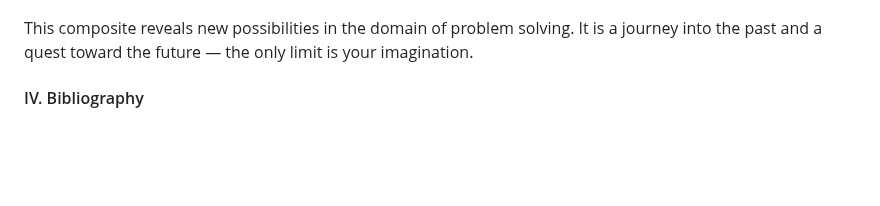
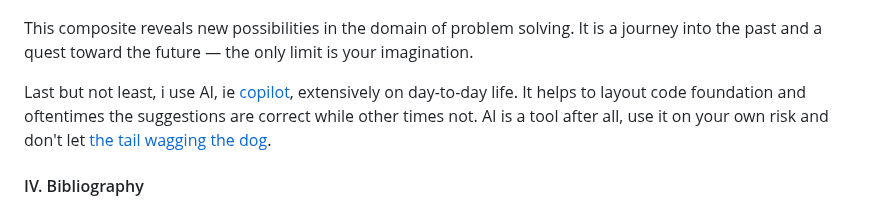
Before and after one commit to Albert0i/semantic-image-search, a Markdown page: PHLIB.md, the part around the change. GitHub-like rendering; blank space fills up the shorter version.

Commit message:
write more

```diff
--- a/PHLIB.md
+++ b/PHLIB.md
@@ -123,6 +123,8 @@ I have to restate that my Windows XP, with 3G RAM and on 30G disk, run [IIS](htt
 
 This composite reveals new possibilities in the domain of problem solving. It is a journey into the past and a quest toward the future — the only limit is your imagination.
 
+Last but not least, i use AI, ie [copilot](https://copilot.microsoft.com/), extensively on day-to-day life. It helps to layout code foundation and oftentimes the suggestions are correct while other times not. AI is a tool after all, use it on your own risk and don't let [the tail wagging the dog](https://www.merriam-webster.com/dictionary/the%20tail%20wagging%20the%20dog).
+
 
 #### IV. Bibliography
 1. [SQLite Is ULTIMATE Choice For 99% of Projects](https://youtu.be/9RArbqGOvsw)
```
